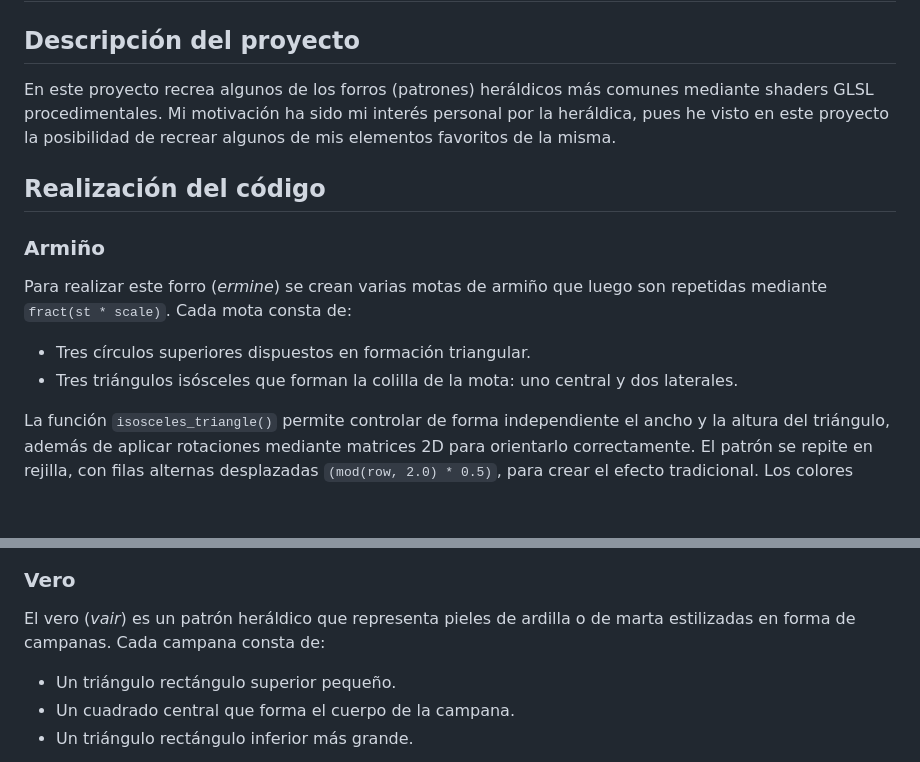
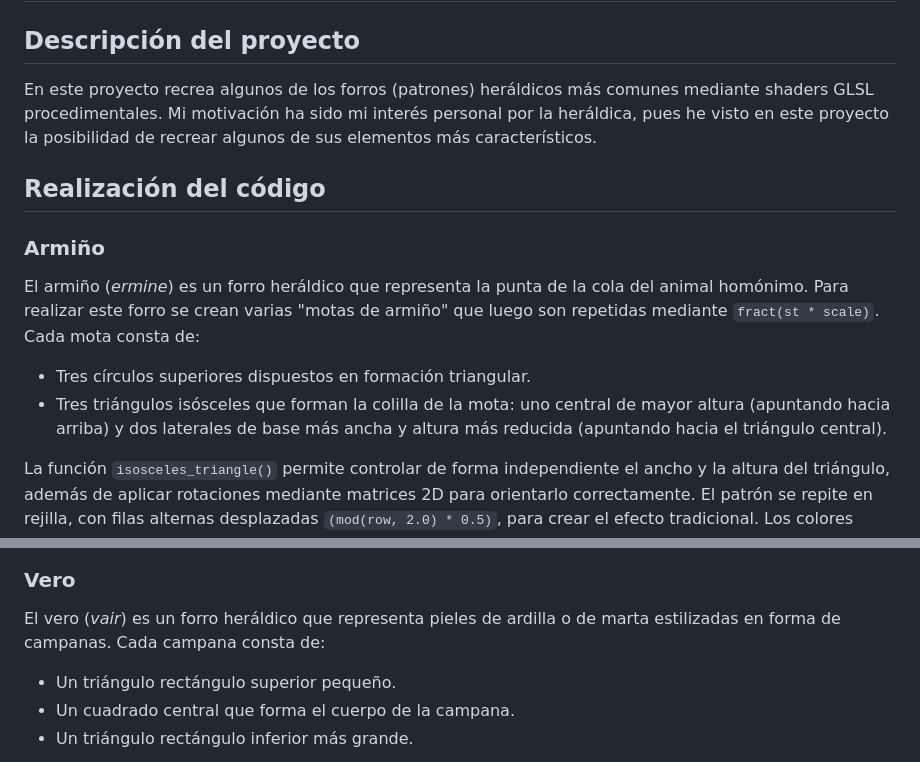
Before and after one commit to Alejandrovb01/Practicas-de-IG, a Markdown page: Semana9/README.md, 2 parts joined by grey strips. Drawn GitHub-style; blank space fills up the shorter version.

````diff
--- a/Semana9/README.md
+++ b/Semana9/README.md
@@ -1,13 +1,13 @@
 # Semana 9: Shaders
 ## Descripción del proyecto
-En este proyecto recrea algunos de los forros (patrones) heráldicos más comunes mediante shaders GLSL procedimentales. Mi motivación ha sido mi interés personal por la heráldica, pues he visto en este proyecto la posibilidad de recrear algunos de mis elementos favoritos de la misma.
+En este proyecto recrea algunos de los forros (patrones) heráldicos más comunes mediante shaders GLSL procedimentales. Mi motivación ha sido mi interés personal por la heráldica, pues he visto en este proyecto la posibilidad de recrear algunos de sus elementos más característicos.
 
 ## Realización del código
 
 ### Armiño
-Para realizar este forro (_ermine_) se crean varias motas de armiño que luego son repetidas mediante ```fract(st * scale)```. Cada mota consta de:
+El armiño (_ermine_) es un forro heráldico que representa la punta de la cola del animal homónimo. Para realizar este forro se crean varias "motas de armiño" que luego son repetidas mediante ```fract(st * scale)```. Cada mota consta de:
 - Tres círculos superiores dispuestos en formación triangular.
-- Tres triángulos isósceles que forman la colilla de la mota: uno central y dos laterales.
+- Tres triángulos isósceles que forman la colilla de la mota: uno central de mayor altura (apuntando hacia arriba) y dos laterales de base más ancha y altura más reducida (apuntando hacia el triángulo central).
 
 La función ```isosceles_triangle()``` permite controlar de forma independiente el ancho y la altura del triángulo, además de aplicar rotaciones mediante matrices 2D para orientarlo correctamente. El patrón se repite en rejilla, con filas alternas desplazadas ```(mod(row, 2.0) * 0.5)```, para crear el efecto tradicional.
 Los colores utilizados para este forro han sido gules (rojo) para el fondo y sable (negro) para las motas.
@@ -15,5 +19,5 @@ Los colores utilizados para este forro han sido gules (rojo) para el fondo y sab
 ### Vero
-El vero (_vair_) es un patrón heráldico que representa pieles de ardilla o de marta estilizadas en forma de campanas. Cada campana consta de:
+El vero (_vair_) es un forro heráldico que representa pieles de ardilla o de marta estilizadas en forma de campanas. Cada campana consta de:
 - Un triángulo rectángulo superior pequeño.
 - Un cuadrado central que forma el cuerpo de la campana.
 - Un triángulo rectángulo inferior más grande.
````
Also changed, not shown: other parts of Semana9/README.md (+20 -0 lines).
